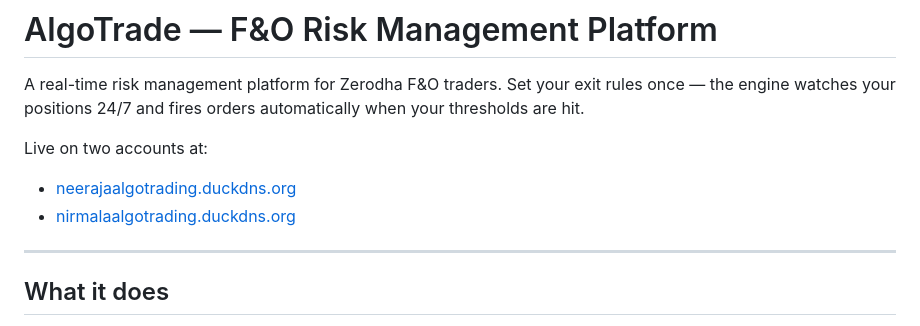
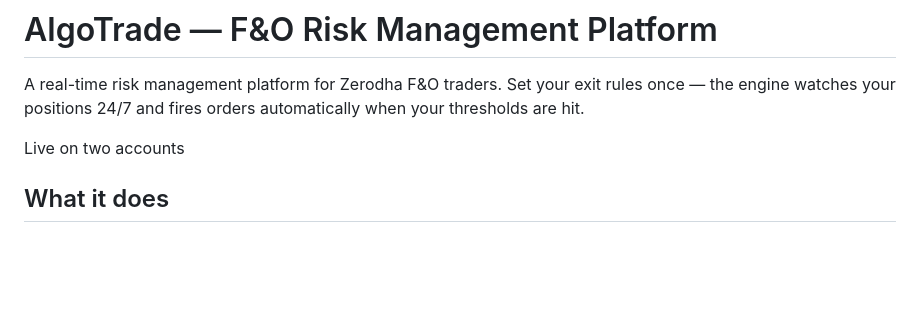
Before and after one commit to imguru18695/AlgoTrade, a Markdown page: README.md, the part around the change. Drawn GitHub-style; blank space fills up the shorter version.

```diff
--- a/README.md
+++ b/README.md
@@ -2,11 +2,7 @@
 
 A real-time risk management platform for Zerodha F&O traders. Set your exit rules once — the engine watches your positions 24/7 and fires orders automatically when your thresholds are hit.
 
-Live on two accounts at:
-- [neerajaalgotrading.duckdns.org](http://neerajaalgotrading.duckdns.org)
-- [nirmalaalgotrading.duckdns.org](http://nirmalaalgotrading.duckdns.org)
-
----
+Live on two accounts
 
 ## What it does
 
```
